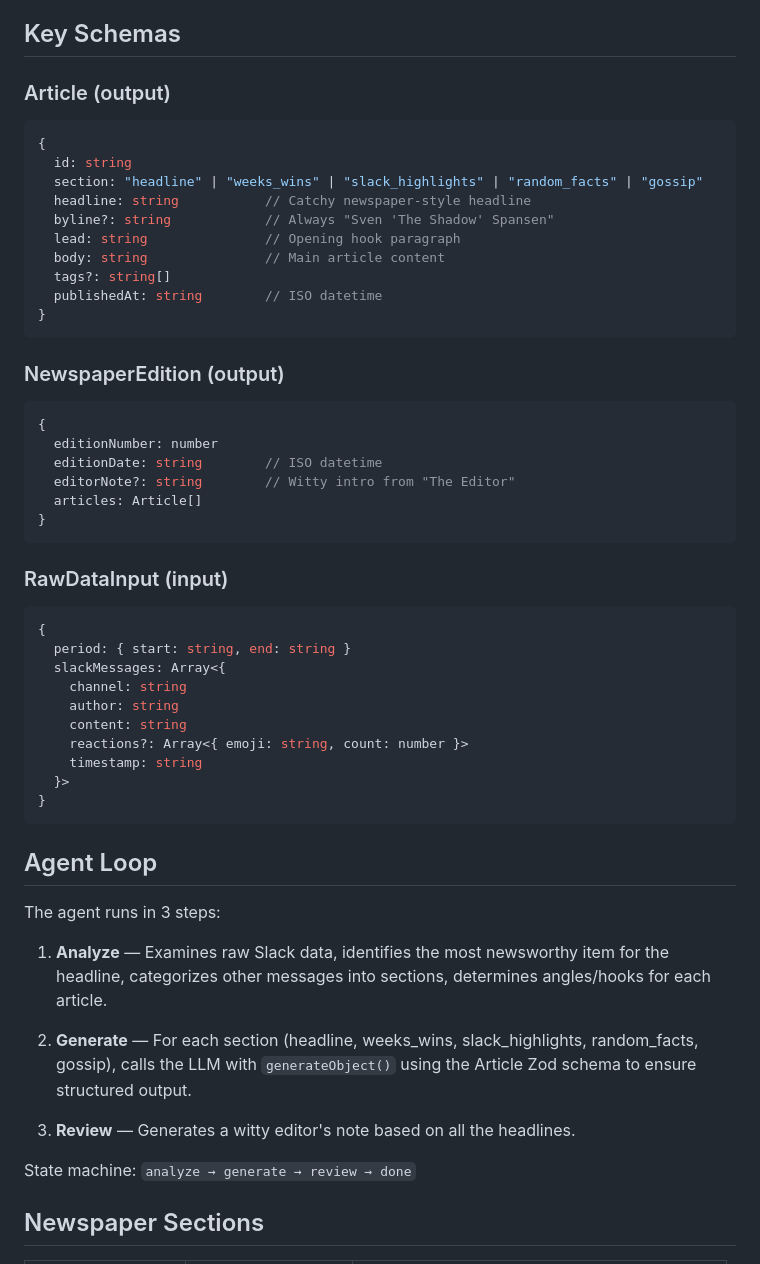
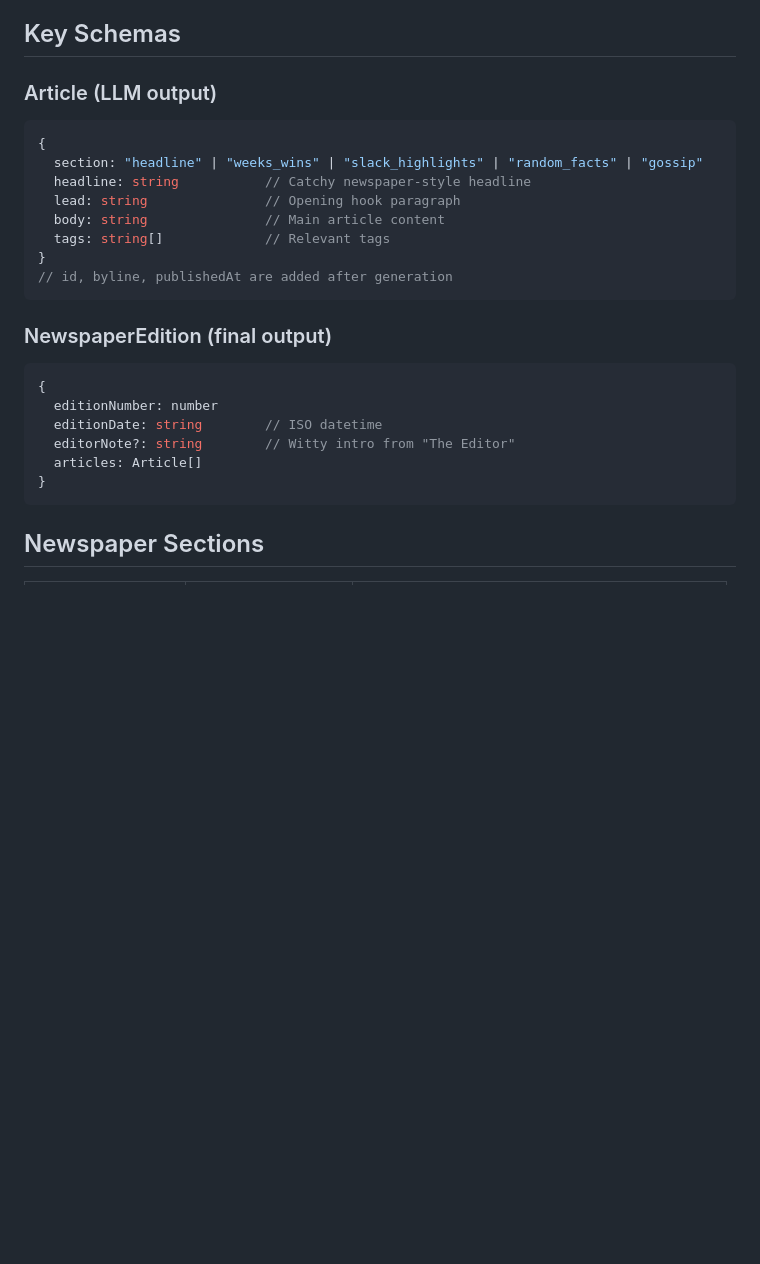
Before and after one commit to Etimo/etimo-weekly, a Markdown page: ai-prompt.md, the part around one of its changes. Rendered like a GitHub page; blank space fills up the shorter version.

````diff
--- a/ai-prompt.md
+++ b/ai-prompt.md
@@ -43,20 +76,18 @@ src/
 ## Key Schemas
 
-### Article (output)
+### Article (LLM output)
 ```typescript
 {
-  id: string
   section: "headline" | "weeks_wins" | "slack_highlights" | "random_facts" | "gossip"
   headline: string           // Catchy newspaper-style headline
-  byline?: string            // Always "Sven 'The Shadow' Spansen"
   lead: string               // Opening hook paragraph
   body: string               // Main article content
-  tags?: string[]
-  publishedAt: string        // ISO datetime
+  tags: string[]             // Relevant tags
 }
+// id, byline, publishedAt are added after generation
 ```
 
-### NewspaperEdition (output)
+### NewspaperEdition (final output)
 ```typescript
 {
   editionNumber: number
@@ -65,32 +96,6 @@ src/
   articles: Article[]
 }
 ```
-
-### RawDataInput (input)
-```typescript
-{
-  period: { start: string, end: string }
-  slackMessages: Array<{
-    channel: string
-    author: string
-    content: string
-    reactions?: Array<{ emoji: string, count: number }>
-    timestamp: string
-  }>
-}
-```
-
-## Agent Loop
-
-The agent runs in 3 steps:
-
-1. **Analyze** — Examines raw Slack data, identifies the most newsworthy item for the headline, categorizes other messages into sections, determines angles/hooks for each article.
-
-2. **Generate** — For each section (headline, weeks_wins, slack_highlights, random_facts, gossip), calls the LLM with `generateObject()` using the Article Zod schema to ensure structured output.
-
-3. **Review** — Generates a witty editor's note based on all the headlines.
-
-State machine: `analyze → generate → review → done`
 
 ## Newspaper Sections
 
````
Also changed, not shown: other parts of ai-prompt.md (+67 -17 lines).
